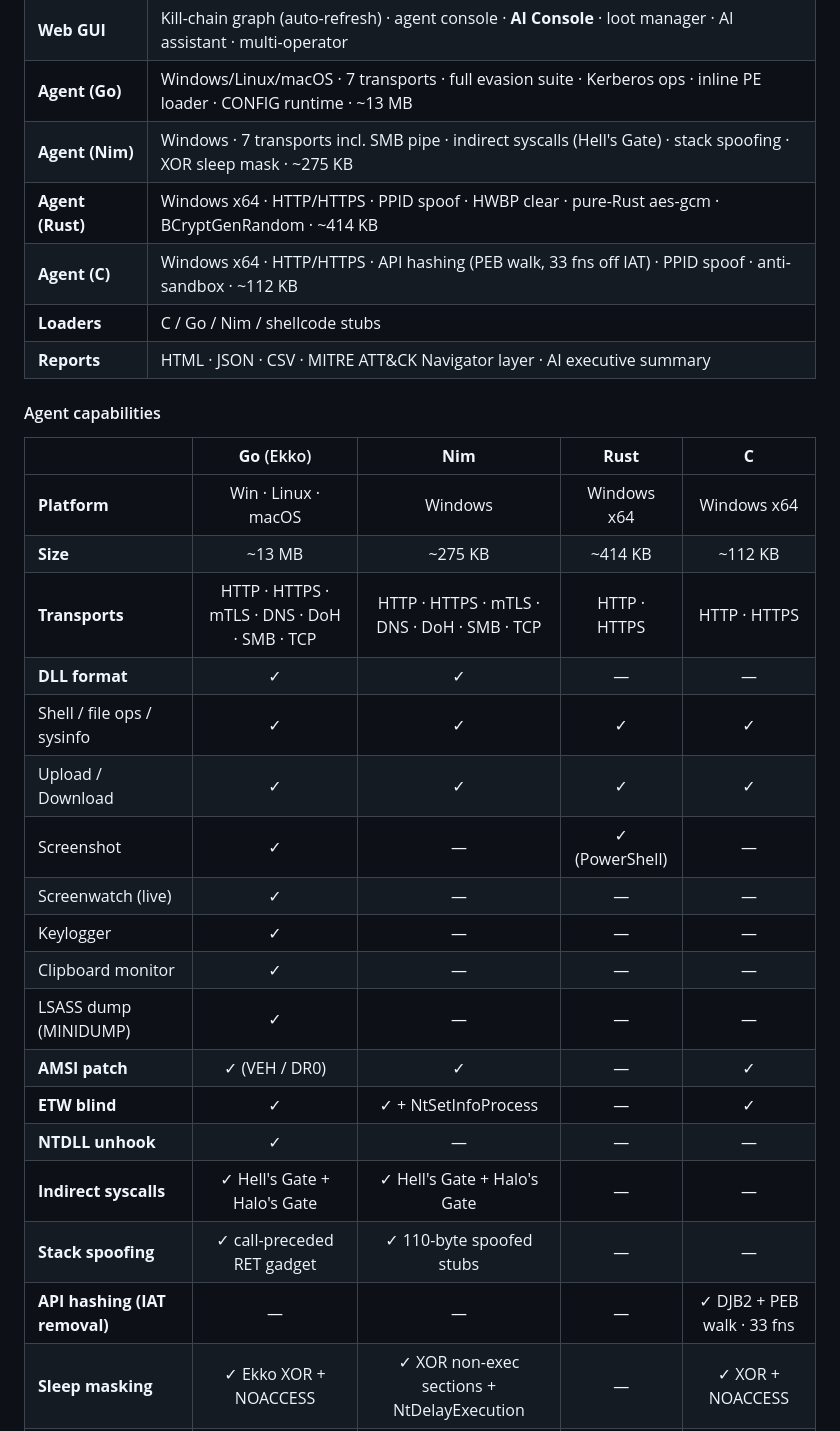
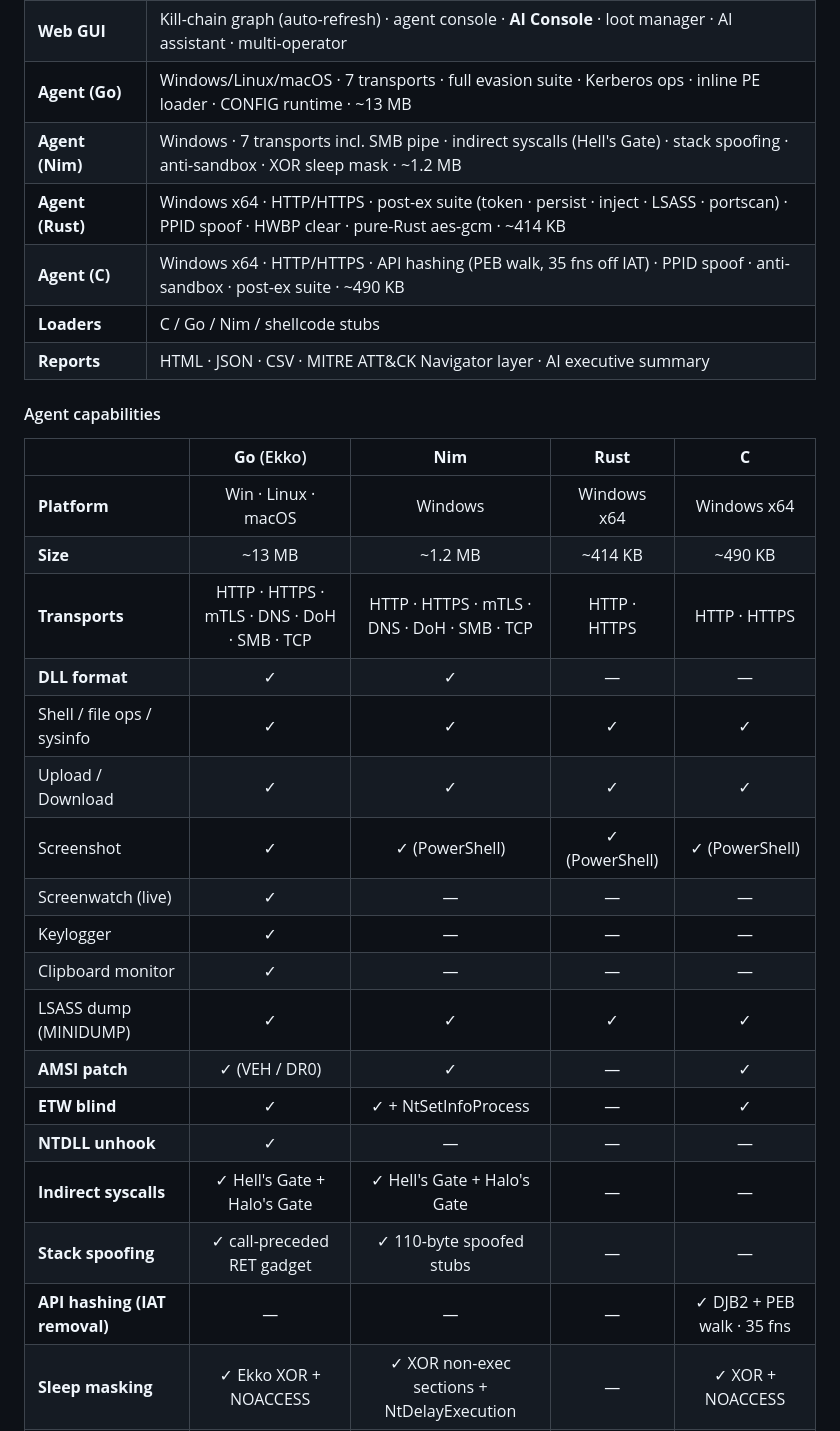
Before and after one commit to endgamec2framework/endgame, a Markdown page: README.md, the part around one of its changes. Drawn GitHub-style.

```diff
--- a/README.md
+++ b/README.md
@@ -93,9 +93,9 @@ Any model available in your Ollama instance works. Recommended for red team cont
 | **Server** | Go binary · multi-operator teamserver · SQLite op-log · mTLS API :31337 · DNS canary burn alerts |
 | **Web GUI** | Kill-chain graph (auto-refresh) · agent console · **AI Console** · loot manager · AI assistant · multi-operator |
 | **Agent (Go)** | Windows/Linux/macOS · 7 transports · full evasion suite · Kerberos ops · inline PE loader · CONFIG runtime · ~13 MB |
-| **Agent (Nim)** | Windows · 7 transports incl. SMB pipe · indirect syscalls (Hell's Gate) · stack spoofing · XOR sleep mask · ~275 KB |
-| **Agent (Rust)** | Windows x64 · HTTP/HTTPS · PPID spoof · HWBP clear · pure-Rust aes-gcm · BCryptGenRandom · ~414 KB |
-| **Agent (C)** | Windows x64 · HTTP/HTTPS · API hashing (PEB walk, 33 fns off IAT) · PPID spoof · anti-sandbox · ~112 KB |
+| **Agent (Nim)** | Windows · 7 transports incl. SMB pipe · indirect syscalls (Hell's Gate) · stack spoofing · anti-sandbox · XOR sleep mask · ~1.2 MB |
+| **Agent (Rust)** | Windows x64 · HTTP/HTTPS · post-ex suite (token · persist · inject · LSASS · portscan) · PPID spoof · HWBP clear · pure-Rust aes-gcm · ~414 KB |
+| **Agent (C)** | Windows x64 · HTTP/HTTPS · API hashing (PEB walk, 35 fns off IAT) · PPID spoof · anti-sandbox · post-ex suite · ~490 KB |
 | **Loaders** | C / Go / Nim / shellcode stubs |
 | **Reports** | HTML · JSON · CSV · MITRE ATT&CK Navigator layer · AI executive summary |
 
@@ -104,22 +104,22 @@ Any model available in your Ollama instance works. Recommended for red team cont
 | | **Go** (Ekko) | **Nim** | **Rust** | **C** |
 |---|:---:|:---:|:---:|:---:|
 | **Platform** | Win · Linux · macOS | Windows | Windows x64 | Windows x64 |
-| **Size** | ~13 MB | ~275 KB | ~414 KB | ~112 KB |
+| **Size** | ~13 MB | ~1.2 MB | ~414 KB | ~490 KB |
 | **Transports** | HTTP · HTTPS · mTLS · DNS · DoH · SMB · TCP | HTTP · HTTPS · mTLS · DNS · DoH · SMB · TCP | HTTP · HTTPS | HTTP · HTTPS |
 | **DLL format** | ✓ | ✓ | — | — |
 | Shell / file ops / sysinfo | ✓ | ✓ | ✓ | ✓ |
 | Upload / Download | ✓ | ✓ | ✓ | ✓ |
-| Screenshot | ✓ | — | ✓ (PowerShell) | — |
+| Screenshot | ✓ | ✓ (PowerShell) | ✓ (PowerShell) | ✓ (PowerShell) |
 | Screenwatch (live) | ✓ | — | — | — |
 | Keylogger | ✓ | — | — | — |
 | Clipboard monitor | ✓ | — | — | — |
-| LSASS dump (MINIDUMP) | ✓ | — | — | — |
+| LSASS dump (MINIDUMP) | ✓ | ✓ | ✓ | ✓ |
 | **AMSI patch** | ✓ (VEH / DR0) | ✓ | — | ✓ |
 | **ETW blind** | ✓ | ✓ + NtSetInfoProcess | — | ✓ |
 | **NTDLL unhook** | ✓ | — | — | — |
 | **Indirect syscalls** | ✓ Hell's Gate + Halo's Gate | ✓ Hell's Gate + Halo's Gate | — | — |
 | **Stack spoofing** | ✓ call-preceded RET gadget | ✓ 110-byte spoofed stubs | — | — |
-| **API hashing (IAT removal)** | — | — | — | ✓ DJB2 + PEB walk · 33 fns |
+| **API hashing (IAT removal)** | — | — | — | ✓ DJB2 + PEB walk · 35 fns |
 | **Sleep masking** | ✓ Ekko XOR + NOACCESS | ✓ XOR non-exec sections + NtDelayExecution | — | ✓ XOR + NOACCESS |
 | **Anti-sandbox** | ✓ 12-check score model | ✓ CPU/RAM/disk/idle checks | — | ✓ score model |
 | **CONFIG runtime** | ✓ sleep · jitter · working hours · inject method | ✓ sleep · jitter · working hours | ✓ sleep · jitter | ✓ sleep · jitter · working hours |
```
Also changed, not shown: other parts of README.md (+8 -8 lines).
